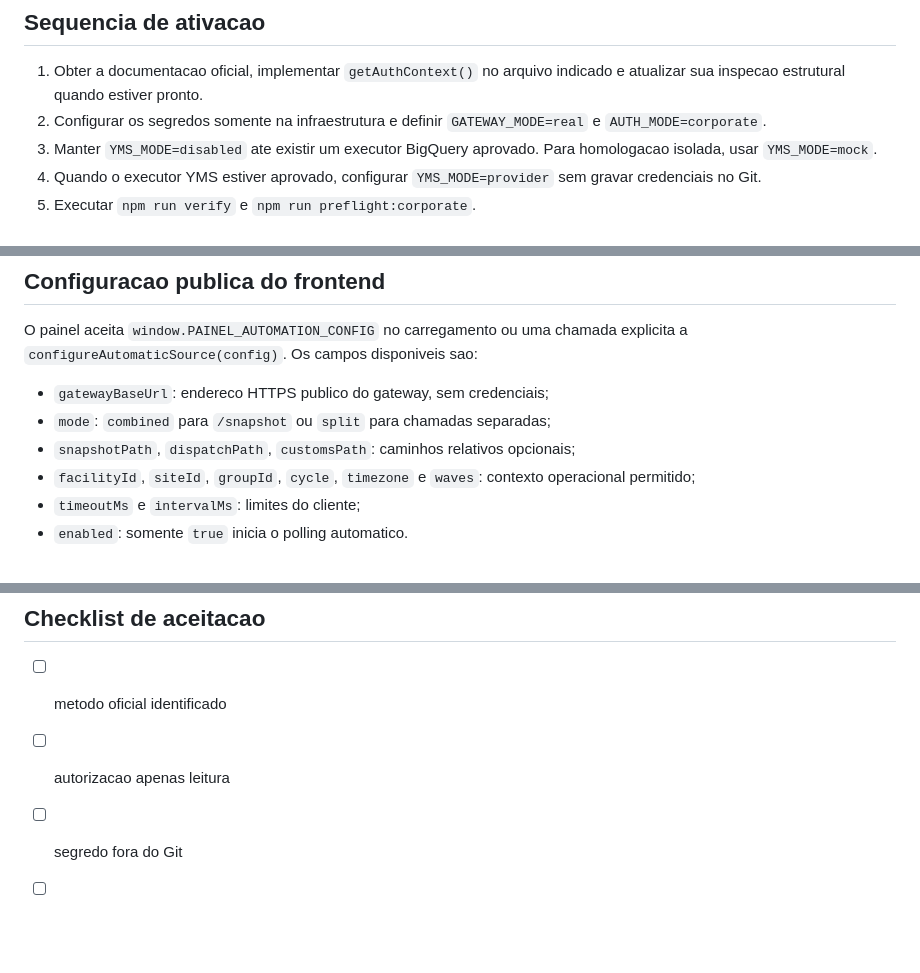
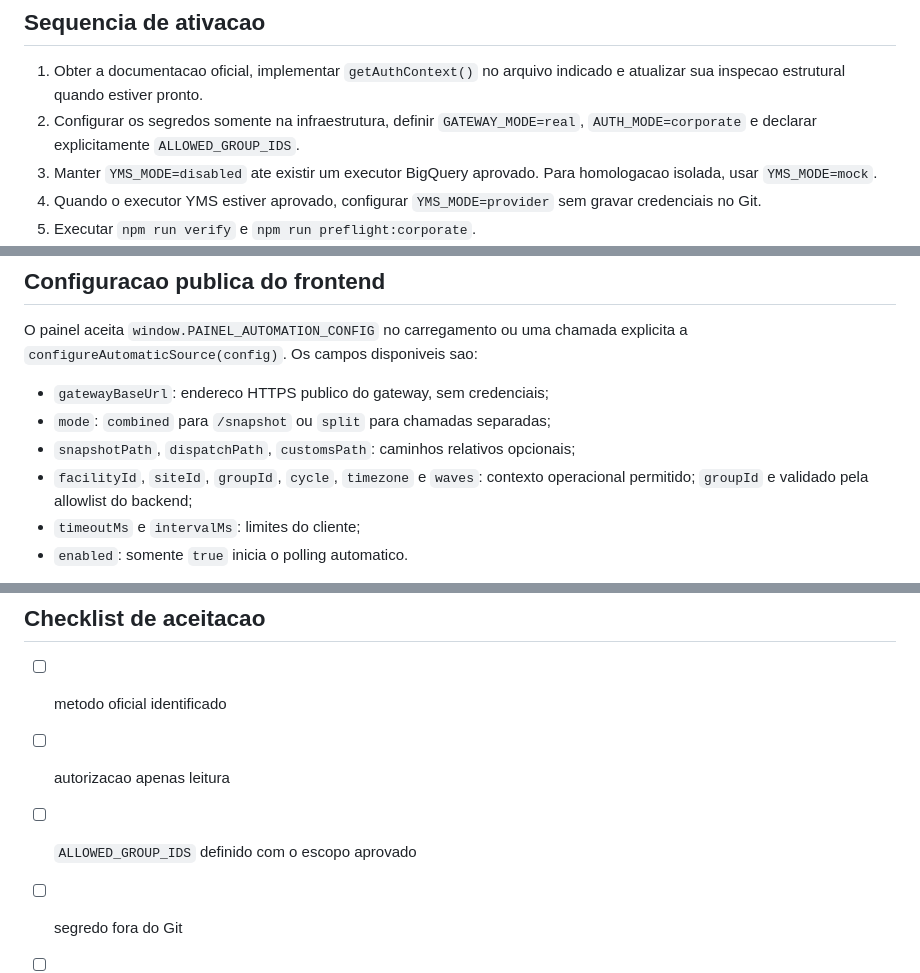
Before and after one commit to Muriloliloo/Painel_DocasAM1, a Markdown page: gateway/docs/HANDOFF-TI.md, 3 parts joined by grey strips. Rendered like a GitHub page; blank space fills up the shorter version.

Commit message:
Inclui groupId na entrega para TI

```diff
--- a/gateway/docs/HANDOFF-TI.md
+++ b/gateway/docs/HANDOFF-TI.md
@@ -32,7 +32,7 @@ Dependendo do metodo oficial, a TI tambem pode precisar provisionar secrets mana
 ## Sequencia de ativacao
 
 1. Obter a documentacao oficial, implementar `getAuthContext()` no arquivo indicado e atualizar sua inspecao estrutural quando estiver pronto.
-2. Configurar os segredos somente na infraestrutura e definir `GATEWAY_MODE=real` e `AUTH_MODE=corporate`.
+2. Configurar os segredos somente na infraestrutura, definir `GATEWAY_MODE=real`, `AUTH_MODE=corporate` e declarar explicitamente `ALLOWED_GROUP_IDS`.
 3. Manter `YMS_MODE=disabled` ate existir um executor BigQuery aprovado. Para homologacao isolada, usar `YMS_MODE=mock`.
 4. Quando o executor YMS estiver aprovado, configurar `YMS_MODE=provider` sem gravar credenciais no Git.
 5. Executar `npm run verify` e `npm run preflight:corporate`.
@@ -46,7 +46,7 @@ O painel aceita `window.PAINEL_AUTOMATION_CONFIG` no carregamento ou uma chamada
 - `gatewayBaseUrl`: endereco HTTPS publico do gateway, sem credenciais;
 - `mode`: `combined` para `/snapshot` ou `split` para chamadas separadas;
 - `snapshotPath`, `dispatchPath`, `customsPath`: caminhos relativos opcionais;
-- `facilityId`, `siteId`, `groupId`, `cycle`, `timezone` e `waves`: contexto operacional permitido;
+- `facilityId`, `siteId`, `groupId`, `cycle`, `timezone` e `waves`: contexto operacional permitido; `groupId` e validado pela allowlist do backend;
 - `timeoutMs` e `intervalMs`: limites do cliente;
 - `enabled`: somente `true` inicia o polling automatico.
 
@@ -68,6 +68,7 @@ Salvo se houver mudanca comprovada no contrato das APIs, nao alterar:
 
 - [ ] metodo oficial identificado
 - [ ] autorizacao apenas leitura
+- [ ] `ALLOWED_GROUP_IDS` definido com o escopo aprovado
 - [ ] segredo fora do Git
 - [ ] `corporate-provider` implementado
 - [ ] `npm run verify` aprovado
```
